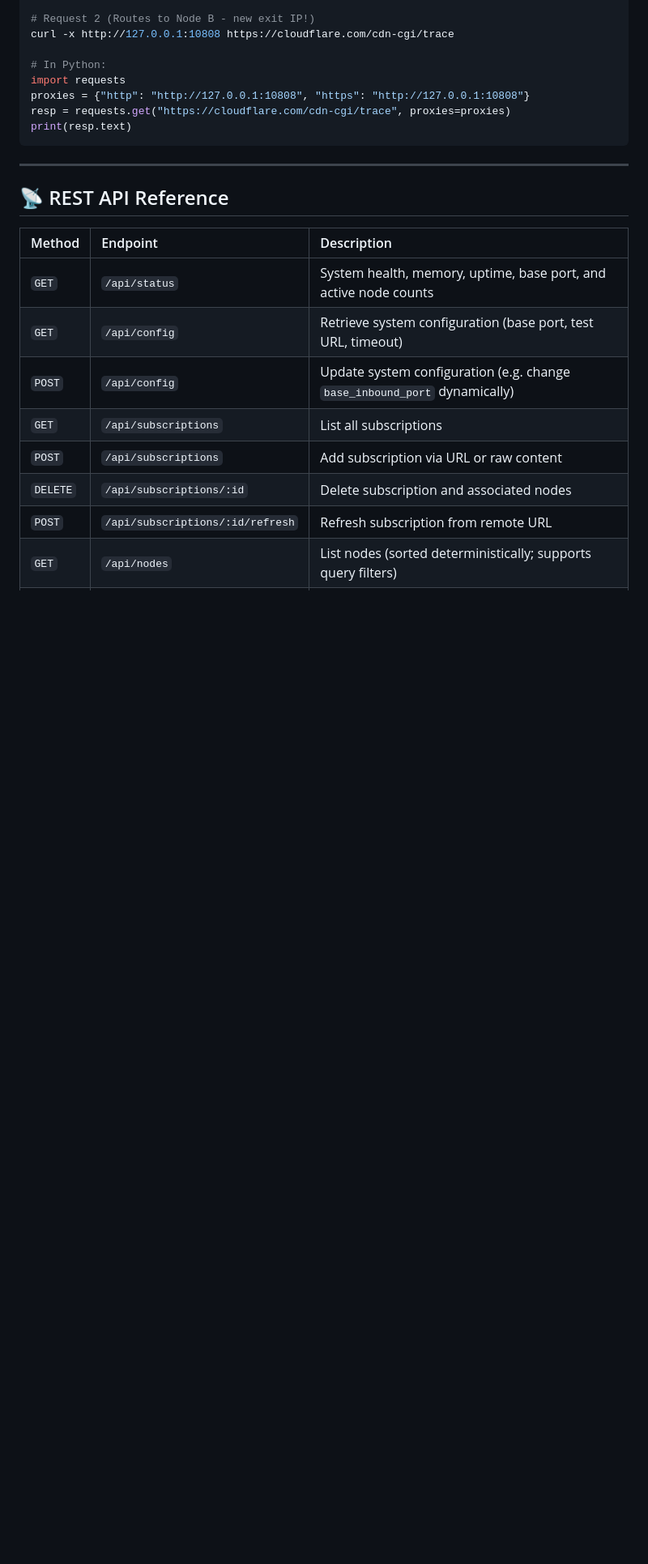
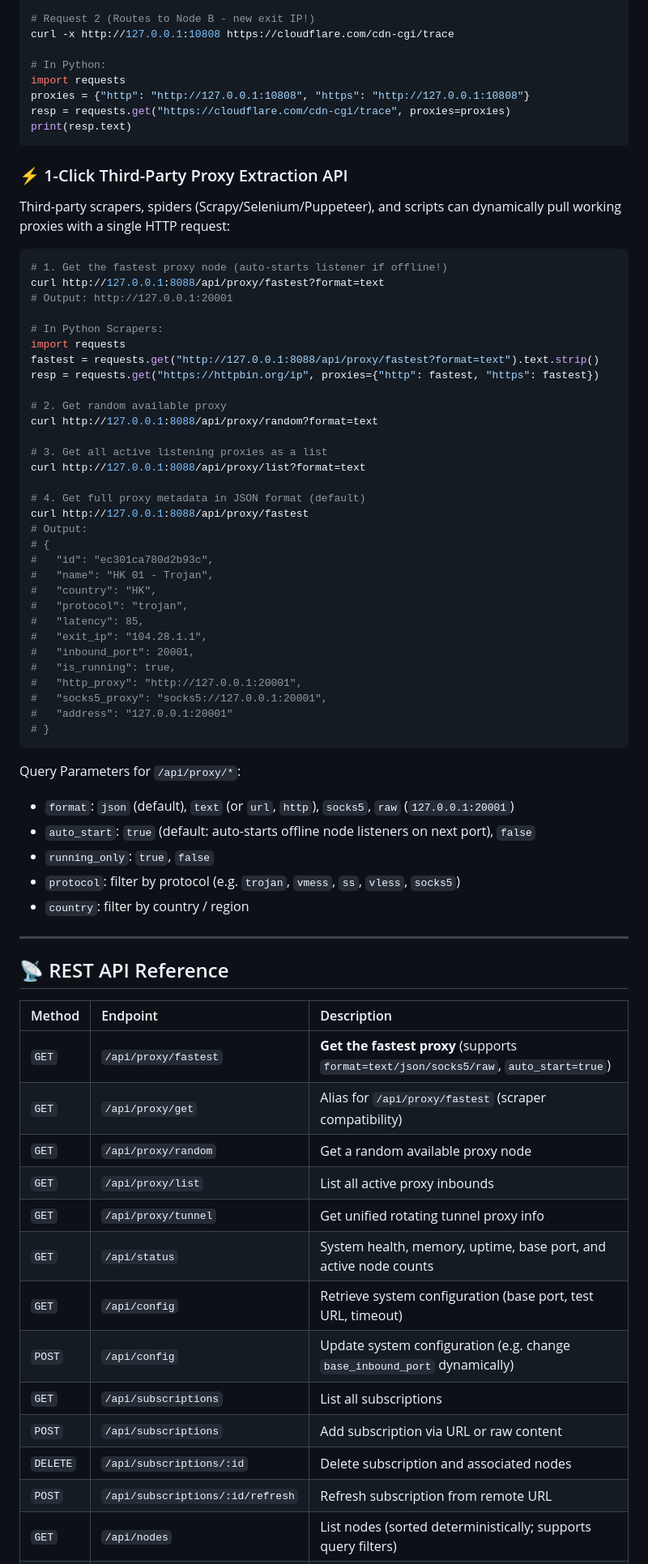
Before and after one commit to blackTDE/cyber-proxypool, a Markdown page: README.md, the part around one of its changes. Shown at 81% size. Drawn GitHub-style; blank space fills up the shorter version.

Commit message:
docs: document third-party proxy extraction APIs and scraper examples

````diff
--- a/README.md
+++ b/README.md
@@ -132,12 +132,61 @@ resp = requests.get("https://cloudflare.com/cdn-cgi/trace", proxies=proxies)
 print(resp.text)
 ```
 
+### ⚡ 1-Click Third-Party Proxy Extraction API
+Third-party scrapers, spiders (Scrapy/Selenium/Puppeteer), and scripts can dynamically pull working proxies with a single HTTP request:
+
+```bash
+# 1. Get the fastest proxy node (auto-starts listener if offline!)
+curl http://127.0.0.1:8088/api/proxy/fastest?format=text
+# Output: http://127.0.0.1:20001
+
+# In Python Scrapers:
+import requests
+fastest = requests.get("http://127.0.0.1:8088/api/proxy/fastest?format=text").text.strip()
+resp = requests.get("https://httpbin.org/ip", proxies={"http": fastest, "https": fastest})
+
+# 2. Get random available proxy
+curl http://127.0.0.1:8088/api/proxy/random?format=text
+
+# 3. Get all active listening proxies as a list
+curl http://127.0.0.1:8088/api/proxy/list?format=text
+
+# 4. Get full proxy metadata in JSON format (default)
+curl http://127.0.0.1:8088/api/proxy/fastest
+# Output:
+# {
+#   "id": "ec301ca780d2b93c",
+#   "name": "HK 01 - Trojan",
+#   "country": "HK",
+#   "protocol": "trojan",
+#   "latency": 85,
+#   "exit_ip": "104.28.1.1",
+#   "inbound_port": 20001,
+#   "is_running": true,
+#   "http_proxy": "http://127.0.0.1:20001",
+#   "socks5_proxy": "socks5://127.0.0.1:20001",
+#   "address": "127.0.0.1:20001"
+# }
+```
+
+Query Parameters for `/api/proxy/*`:
+- `format`: `json` (default), `text` (or `url`, `http`), `socks5`, `raw` (`127.0.0.1:20001`)
+- `auto_start`: `true` (default: auto-starts offline node listeners on next port), `false`
+- `running_only`: `true`, `false`
+- `protocol`: filter by protocol (e.g. `trojan`, `vmess`, `ss`, `vless`, `socks5`)
+- `country`: filter by country / region
+
 ---
 
 ## 📡 REST API Reference
 
 | Method | Endpoint | Description |
 | :--- | :--- | :--- |
+| `GET` | `/api/proxy/fastest` | **Get the fastest proxy** (supports `format=text/json/socks5/raw`, `auto_start=true`) |
+| `GET` | `/api/proxy/get` | Alias for `/api/proxy/fastest` (scraper compatibility) |
+| `GET` | `/api/proxy/random` | Get a random available proxy node |
+| `GET` | `/api/proxy/list` | List all active proxy inbounds |
+| `GET` | `/api/proxy/tunnel` | Get unified rotating tunnel proxy info |
 | `GET` | `/api/status` | System health, memory, uptime, base port, and active node counts |
 | `GET` | `/api/config` | Retrieve system configuration (base port, test URL, timeout) |
 | `POST` | `/api/config` | Update system configuration (e.g. change `base_inbound_port` dynamically) |
````
Also changed, not shown: other parts of README.md (+10 -0 lines).
